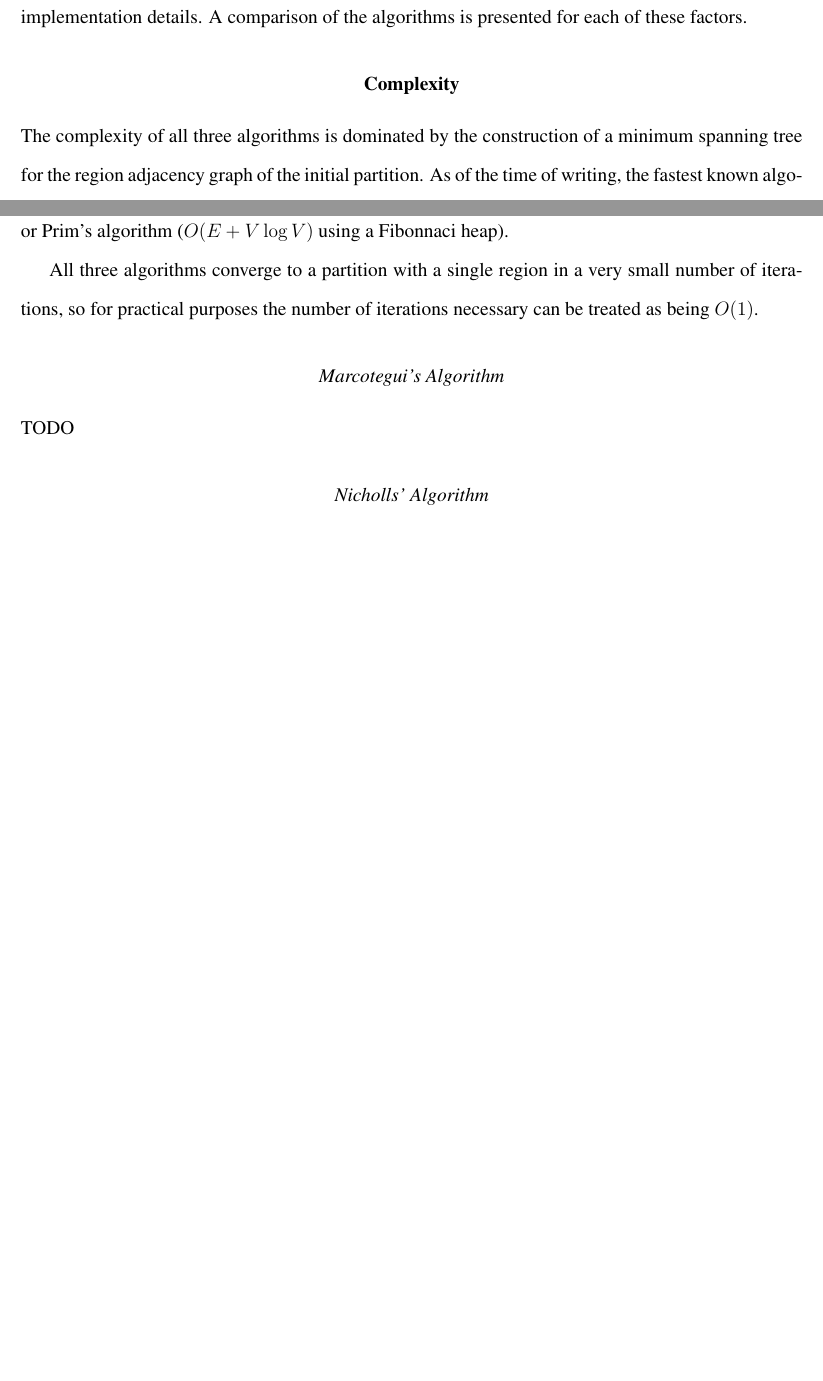
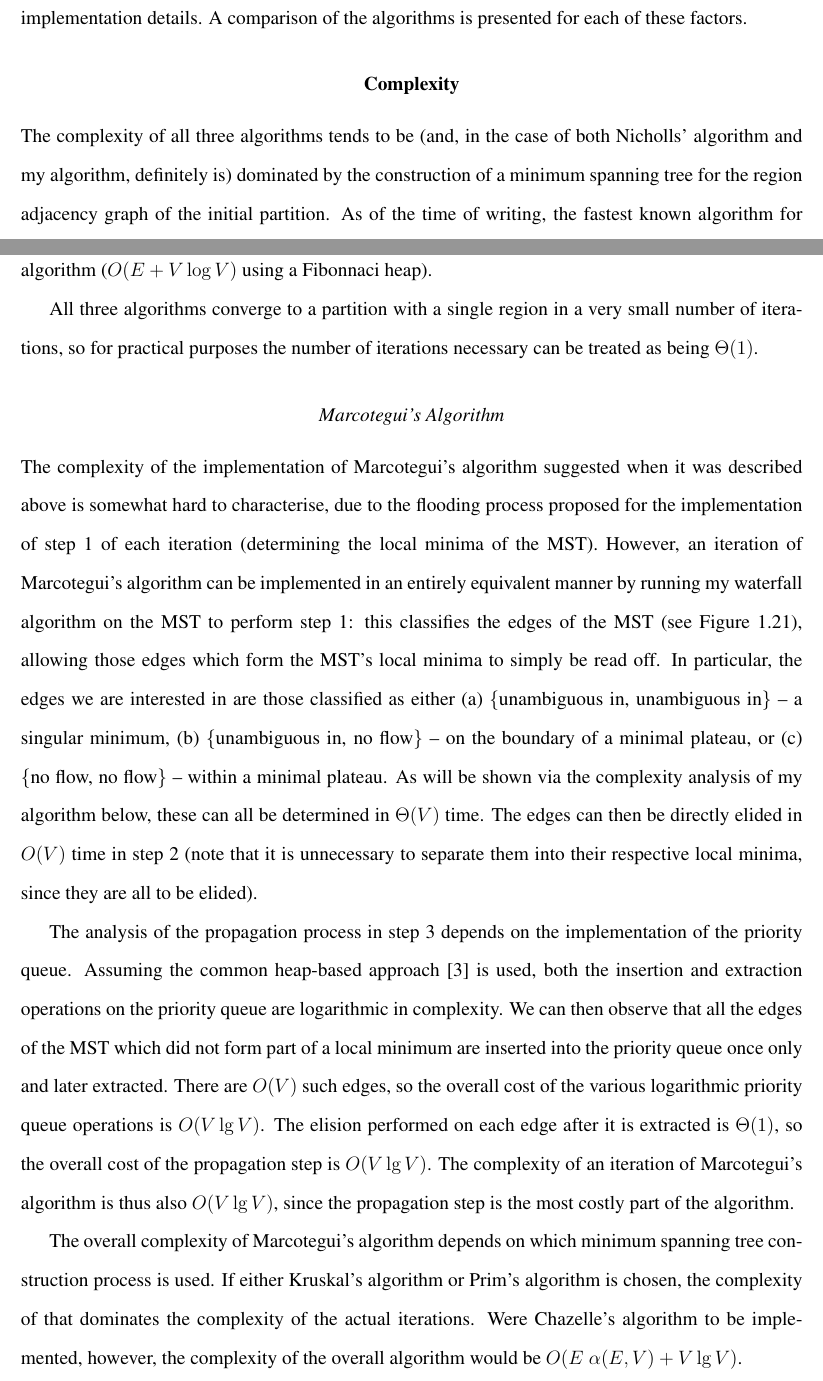
Before and after one commit to sgolodetz/thesis, a LaTeX thesis (thesis.tex, which reads segmentation/segmentation.tex): two parts of pages 37 and 38 of 58 before the commit and two parts of pages 37 and 38 of 59 after it, joined at a grey line, cut so that both start at the same text, the shorter picture padded with empty space. Compiled offline with pdfLaTeX.

Commit message:
Analysed the complexity of Marcotegui's algorithm.
git-svn-id: svn://edison.comlab.ox.ac.uk/res07/stug/thesis@77 3591cd54-c1f5-49d0-bbe8-c111502d3865

```diff
--- a/segmentation/segmentation.tex
+++ b/segmentation/segmentation.tex
@@ -827,13 +827,17 @@ Each of the three waterfall algorithms just described has different properties w
 
 \paragraph{Complexity}
 
-The complexity of all three algorithms is dominated by the construction of a minimum spanning tree for the region adjacency graph of the initial partition. As of the time of writing, the fastest known algorithm for constructing a minimum spanning tree is Chazelle's algorithm \cite{?}, which is $O(E \; \alpha(E,V))$ (where $E$ is the number of edges in the graph, $V$ is the number of vertices and $\alpha$ is the functional inverse of the Ackermann function, which grows incredibly slowly). Most normal implementations, however, are likely to either use Kruskal's algorithm ($O(E \log V)$ as most commonly implemented) or Prim's algorithm ($O(E + V \log V)$ using a Fibonnaci heap).
+The complexity of all three algorithms tends to be (and, in the case of both Nicholls' algorithm and my algorithm, definitely is) dominated by the construction of a minimum spanning tree for the region adjacency graph of the initial partition. As of the time of writing, the fastest known algorithm for constructing a minimum spanning tree is Chazelle's algorithm \cite{?}, which is $O(E \; \alpha(E,V))$ (where $E$ is the number of edges in the graph, $V$ is the number of vertices and $\alpha$ is the functional inverse of the Ackermann function, which grows incredibly slowly). Most normal implementations, however, are likely to either use Kruskal's algorithm ($O(E \log V)$ as most commonly implemented) or Prim's algorithm ($O(E + V \log V)$ using a Fibonnaci heap).
 
-All three algorithms converge to a partition with a single region in a very small number of iterations, so for practical purposes the number of iterations necessary can be treated as being $O(1)$.
+All three algorithms converge to a partition with a single region in a very small number of iterations, so for practical purposes the number of iterations necessary can be treated as being $\Theta(1)$.
 
 \subparagraph{Marcotegui's Algorithm}
 
-TODO
+The complexity of the implementation of Marcotegui's algorithm suggested when it was described above is somewhat hard to characterise, due to the flooding process proposed for the implementation of step 1 of each iteration (determining the local minima of the MST). However, an iteration of Marcotegui's algorithm can be implemented in an entirely equivalent manner by running my waterfall algorithm on the MST to perform step 1: this classifies the edges of the MST (see Figure~\ref{fig:segmentation-waterfall-smg-mergecases}), allowing those edges which form the MST's local minima to simply be read off. In particular, the edges we are interested in are those classified as either (a) \{unambiguous in, unambiguous in\} -- a singular minimum, (b) \{unambiguous in, no flow\} -- on the boundary of a minimal plateau, or (c) \{no flow, no flow\} -- within a minimal plateau. As will be shown via the complexity analysis of my algorithm below, these can all be determined in $\Theta(V)$ time. The edges can then be directly elided in $O(V)$ time in step 2 (note that it is unnecessary to separate them into their respective local minima, since they are all to be elided).
+
+The analysis of the propagation process in step 3 depends on the implementation of the priority queue. Assuming the common heap-based approach \cite{clr-pq} is used, both the insertion and extraction operations on the priority queue are logarithmic in complexity. We can then observe that all the edges of the MST which did not form part of a local minimum are inserted into the priority queue once only and later extracted. There are $O(V)$ such edges, so the overall cost of the various logarithmic priority queue operations is $O(V \lg V)$. The elision performed on each edge after it is extracted is $\Theta(1)$, so the overall cost of the propagation step is $O(V \lg V)$. The complexity of an iteration of Marcotegui's algorithm is thus also $O(V \lg V)$, since the propagation step is the most costly part of the algorithm.
+
+The overall complexity of Marcotegui's algorithm depends on which minimum spanning tree construction process is used. If either Kruskal's algorithm or Prim's algorithm is chosen, the complexity of that dominates the complexity of the actual iterations. Were Chazelle's algorithm to be implemented, however, the complexity of the overall algorithm would be $O(E \; \alpha(E,V) + V \lg V)$.
 
 \subparagraph{Nicholls' Algorithm}
 
```
Also changed, not shown: existingwork.bib (+8 -0 lines), featureid/featureid.tex (+1 -1 lines), segmentation/segmentation.tex (4 more changed lines).
